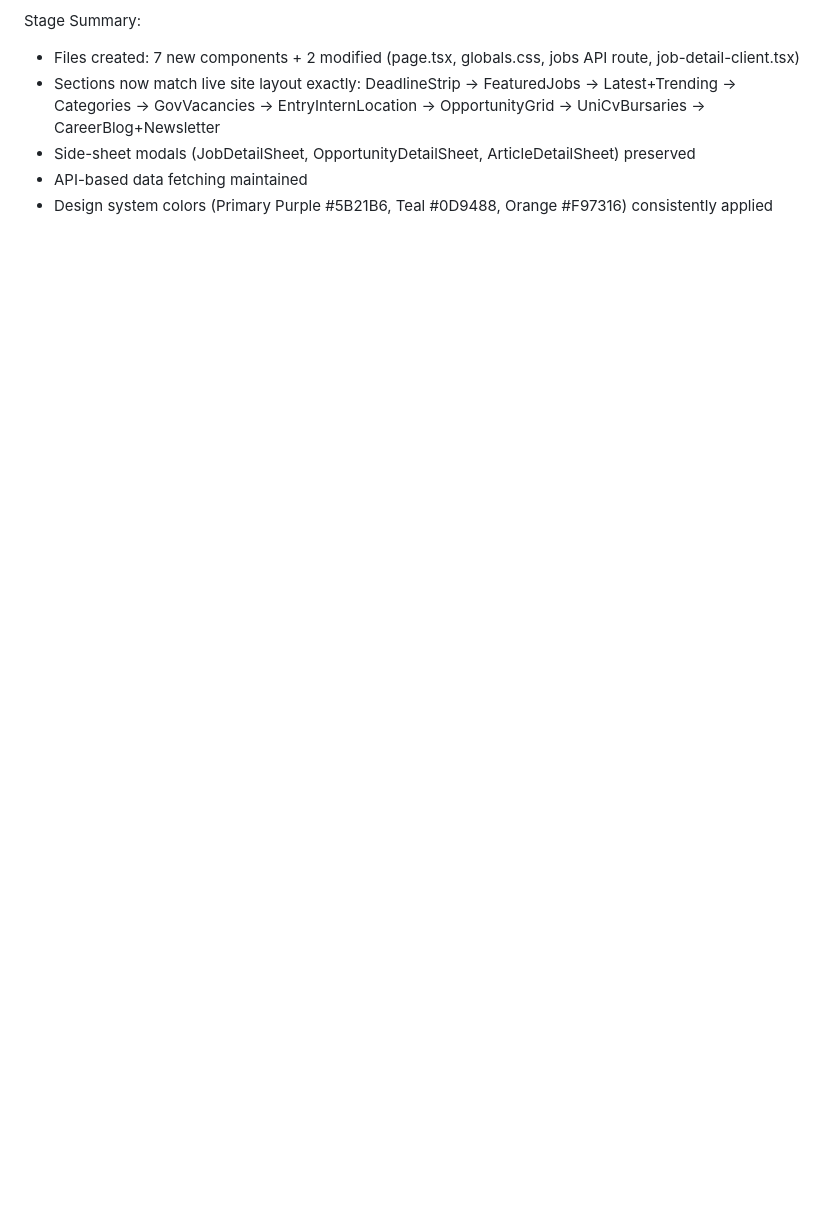
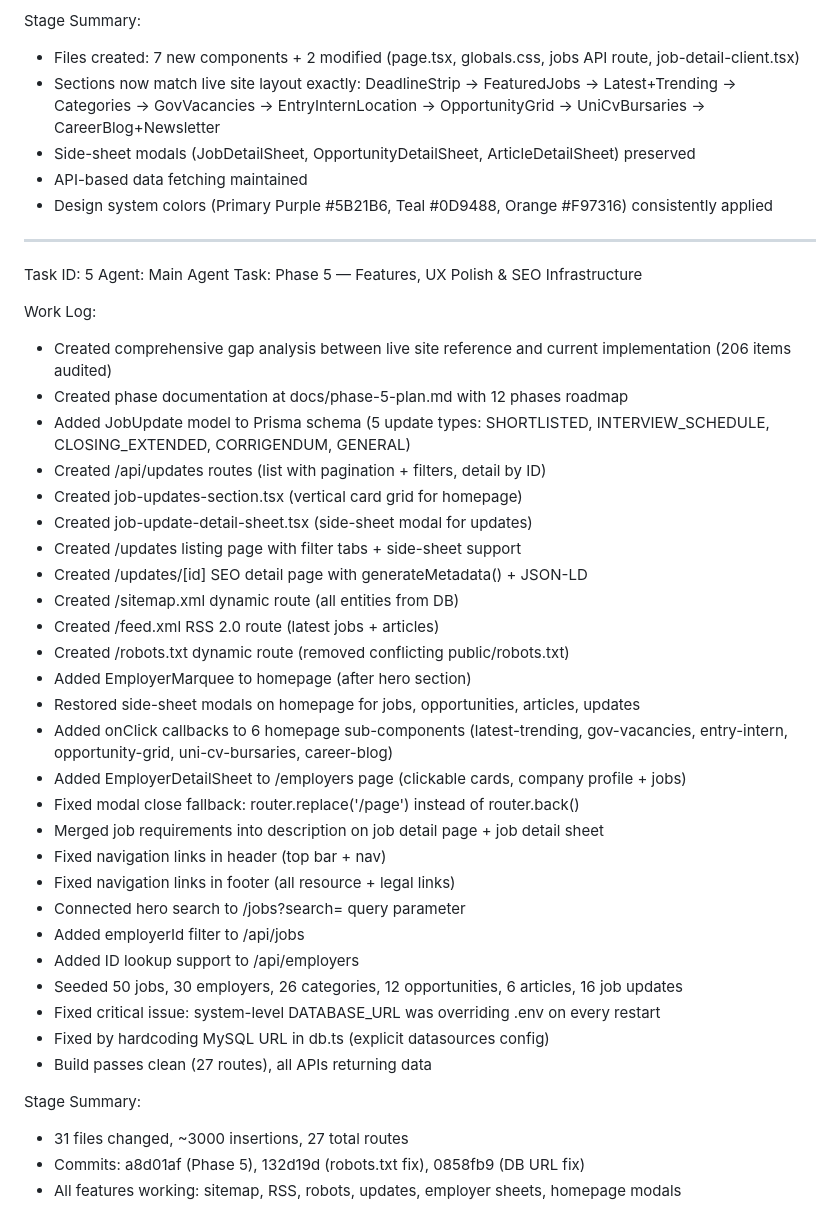
Before and after one commit to Lulu-ke/www.jobready.co.ke, a Markdown page: worklog.md, the part around the change. Drawn GitHub-style; blank space fills up the shorter version.

Commit message:
ab69923d-d799-4e7f-a23a-c534d894e700

```diff
--- a/worklog.md
+++ b/worklog.md
@@ -59,3 +59,40 @@ Stage Summary:
 - Side-sheet modals (JobDetailSheet, OpportunityDetailSheet, ArticleDetailSheet) preserved
 - API-based data fetching maintained
 - Design system colors (Primary Purple #5B21B6, Teal #0D9488, Orange #F97316) consistently applied
+---
+Task ID: 5
+Agent: Main Agent
+Task: Phase 5 — Features, UX Polish & SEO Infrastructure
+
+Work Log:
+- Created comprehensive gap analysis between live site reference and current implementation (206 items audited)
+- Created phase documentation at docs/phase-5-plan.md with 12 phases roadmap
+- Added JobUpdate model to Prisma schema (5 update types: SHORTLISTED, INTERVIEW_SCHEDULE, CLOSING_EXTENDED, CORRIGENDUM, GENERAL)
+- Created /api/updates routes (list with pagination + filters, detail by ID)
+- Created job-updates-section.tsx (vertical card grid for homepage)
+- Created job-update-detail-sheet.tsx (side-sheet modal for updates)
+- Created /updates listing page with filter tabs + side-sheet support
+- Created /updates/[id] SEO detail page with generateMetadata() + JSON-LD
+- Created /sitemap.xml dynamic route (all entities from DB)
+- Created /feed.xml RSS 2.0 route (latest jobs + articles)
+- Created /robots.txt dynamic route (removed conflicting public/robots.txt)
+- Added EmployerMarquee to homepage (after hero section)
+- Restored side-sheet modals on homepage for jobs, opportunities, articles, updates
+- Added onClick callbacks to 6 homepage sub-components (latest-trending, gov-vacancies, entry-intern, opportunity-grid, uni-cv-bursaries, career-blog)
+- Added EmployerDetailSheet to /employers page (clickable cards, company profile + jobs)
+- Fixed modal close fallback: router.replace('/page') instead of router.back()
+- Merged job requirements into description on job detail page + job detail sheet
+- Fixed navigation links in header (top bar + nav)
+- Fixed navigation links in footer (all resource + legal links)
+- Connected hero search to /jobs?search= query parameter
+- Added employerId filter to /api/jobs
+- Added ID lookup support to /api/employers
+- Seeded 50 jobs, 30 employers, 26 categories, 12 opportunities, 6 articles, 16 job updates
+- Fixed critical issue: system-level DATABASE_URL was overriding .env on every restart
+- Fixed by hardcoding MySQL URL in db.ts (explicit datasources config)
+- Build passes clean (27 routes), all APIs returning data
+
+Stage Summary:
+- 31 files changed, ~3000 insertions, 27 total routes
+- Commits: a8d01af (Phase 5), 132d19d (robots.txt fix), 0858fb9 (DB URL fix)
+- All features working: sitemap, RSS, robots, updates, employer sheets, homepage modals
```
